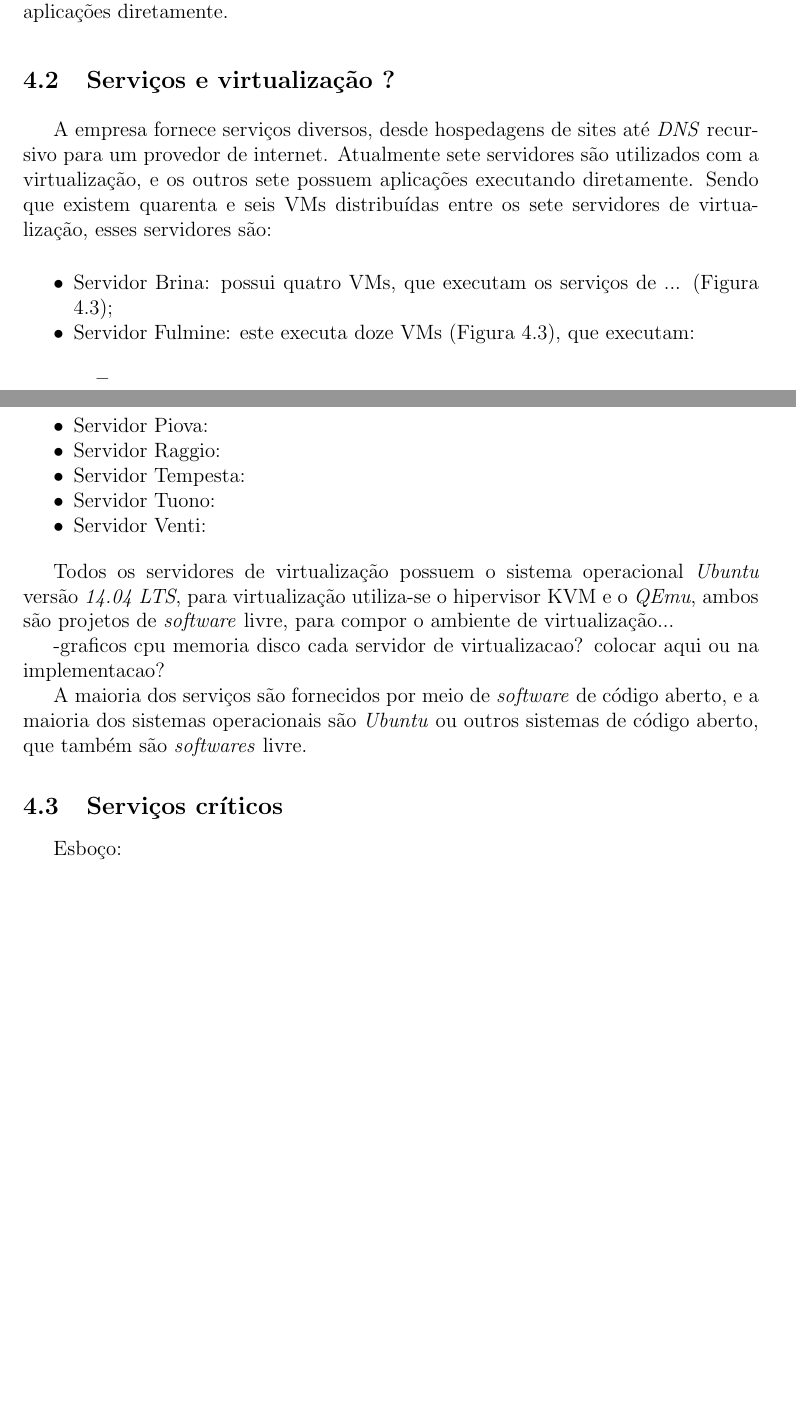
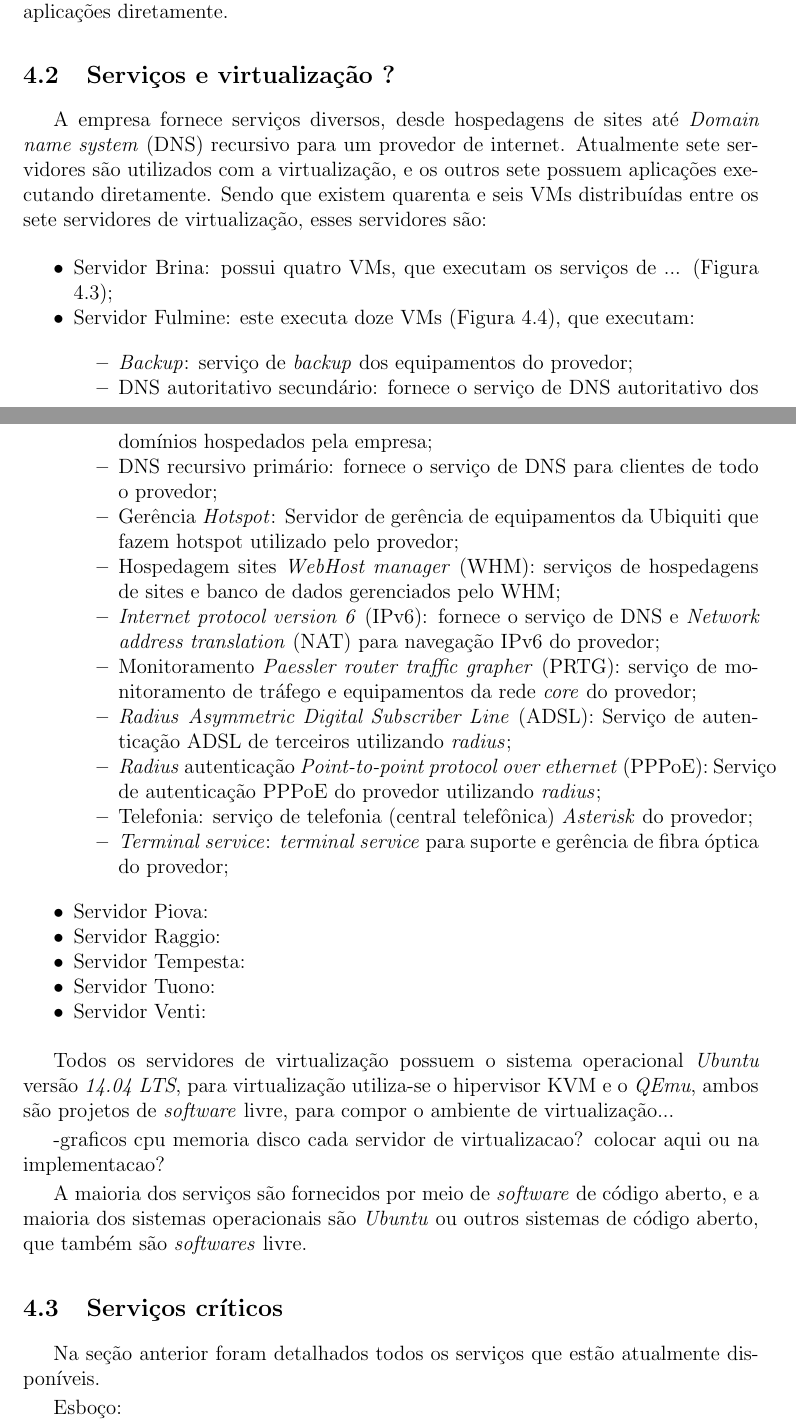
Before and after one commit to brunoemer/cluster-linux-high-availability-tcc, a LaTeX thesis (monografia/tcc.tex, which reads monografia/acronym.tex, monografia/capitulos/capitulo4.tex): two parts of pages 23 and 24 of 29 before the commit and two parts of pages 23 and 24 of 31 after it, joined at a grey line, cut so that both start at the same text, the shorter picture padded with empty space. The pictures show the PDF file monografia/tcc.pdf that the author committed with the source.

Commit message:
Atualizacao capitulo 4

```diff
--- a/monografia/acronym.tex
+++ b/monografia/acronym.tex
@@ -83,3 +83,38 @@
   long  = \textit{Just-in-time},
   class = abbrev
 }
+\DeclareAcronym{DNS}{
+  short = DNS,
+  long  = \textit{Domain name system},
+  class = abbrev
+}
+\DeclareAcronym{NAT}{
+  short = NAT,
+  long  = \textit{Network address translation},
+  class = abbrev
+}
+\DeclareAcronym{IPv6}{
+  short = IPv6,
+  long  = \textit{Internet protocol version 6},
+  class = abbrev
+}
+\DeclareAcronym{WHM}{
+  short = WHM,
+  long  = \textit{WebHost manager},
+  class = abbrev
+}
+\DeclareAcronym{PRTG}{
+  short = PRTG,
+  long  = \textit{Paessler router traffic grapher},
+  class = abbrev
+}
+\DeclareAcronym{ADSL}{
+  short = ADSL,
+  long  = \textit{Asymmetric Digital Subscriber Line},
+  class = abbrev
+}
+\DeclareAcronym{PPPoE}{
+  short = PPPoE,
+  long  = \textit{Point-to-point protocol over ethernet},
+  class = abbrev
+}
--- a/monografia/capitulos/capitulo4.tex
+++ b/monografia/capitulos/capitulo4.tex
@@ -79,20 +79,36 @@ respectivas \ac{VM}s, que executam aplicações, e existem servidores que execut
 \section{Serviços e virtualização ?}
 \label{section:servicos}
 
-A empresa fornece serviços diversos, desde hospedagens de sites até \textit{DNS} recursivo para um provedor de internet.
+A empresa fornece serviços diversos, desde hospedagens de sites até \ac{DNS} recursivo para um provedor de internet.
 Atualmente sete servidores são utilizados com a virtualização, e os outros sete possuem aplicações executando diretamente.
 Sendo que existem quarenta e seis \ac{VM}s distribuídas entre os sete servidores de virtualização, esses servidores são:
 \begin{itemize}
- \item Servidor Brina: possui quatro \ac{VM}s, que executam os serviços de ... (Figura \ref{fig:servlog1});
+ \item Servidor Brina: possui quatro \ac{VM}s, que executam os serviços (Figura \ref{fig:servlog1}):
+
  \item Servidor Fulmine: este executa doze \ac{VM}s (Figura \ref{fig:servlog2}), que executam:
  \begin{itemize}
-  \item
+  \item \textit{Backup}: serviço de \textit{backup} dos equipamentos do provedor;
+  \item \ac{DNS} autoritativo secundário: fornece o serviço de \ac{DNS} autoritativo dos domínios hospedados pela empresa;
+  \item \ac{DNS} recursivo primário: fornece o serviço de \ac{DNS} para clientes de todo o provedor;
+  \item Gerência \textit{Hotspot}: Servidor de gerência de equipamentos da Ubiquiti que fazem hotspot utilizado pelo provedor;
+  \item Hospedagem sites \ac{WHM}: serviços de hospedagens de sites e banco de dados gerenciados pelo \ac{WHM};
+  \item \ac{IPv6}: fornece o serviço de \ac{DNS} e \ac{NAT} para navegação \ac{IPv6} do provedor;
+  \item Monitoramento \ac{PRTG}: serviço de monitoramento de tráfego e equipamentos da rede \textit{core} do provedor;
+  \item \textit{Radius} \ac{ADSL}: Serviço de autenticação \ac{ADSL} de terceiros utilizando \textit{radius};
+  \item \textit{Radius} autenticação \ac{PPPoE}: Serviço de autenticação \ac{PPPoE} do provedor utilizando \textit{radius};
+  \item Telefonia: serviço de telefonia (central telefônica) \textit{Asterisk} do provedor;
+  \item \textit{Terminal service}: \textit{terminal service} para suporte e gerência de fibra óptica do provedor;
  \end{itemize}
  \item Servidor Piova:
+
  \item Servidor Raggio:
+
  \item Servidor Tempesta:
+
  \item Servidor Tuono:
+
  \item Servidor Venti:
+
 \end{itemize}
 
 \begin{figure}[servlog1]
@@ -177,6 +193,7 @@ ou outros sistemas de código aberto, que também são \textit{softwares} livre.
 \section{Serviços críticos}
 \label{section:servcrit}
 
+Na seção anterior foram detalhados todos os serviços que estão atualmente disponíveis.
 
 
 Esboço:\\
```
Also changed, not shown: monografia/tcc.pdf, 9 other files.
